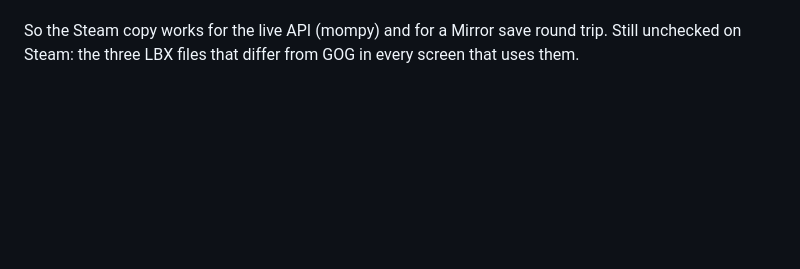
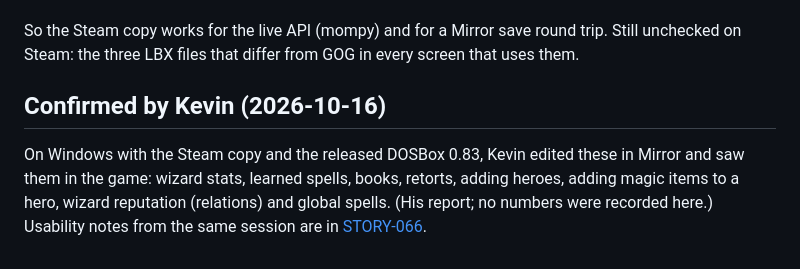
Before and after one commit to ApocryphaCipher/Mirror, a Markdown page: docs/reference/windows-setup.md, the part around the change. Drawn GitHub-style; blank space fills up the shorter version.

```diff
--- a/docs/reference/windows-setup.md
+++ b/docs/reference/windows-setup.md
@@ -182,3 +182,7 @@ has none, so the first run said NOT READY. With a game loaded (see below) it say
 So the Steam copy works for the live API (mompy) and for a Mirror save round
 trip. Still unchecked on Steam: the three LBX files that differ from GOG in
 every screen that uses them.
+
+## Confirmed by Kevin (2026-10-16)
+
+On Windows with the Steam copy and the released DOSBox 0.83, Kevin edited these in Mirror and saw them in the game: wizard stats, learned spells, books, retorts, adding heroes, adding magic items to a hero, wizard reputation (relations) and global spells. (His report; no numbers were recorded here.) Usability notes from the same session are in [STORY-066](../stories/STORY-066-wizard-page-usability.md).
```
Also changed, not shown: docs/stories/README.md (+1 -0 lines), docs/stories/STORY-066-wizard-page-usability.md (added, +30 -0 lines).
